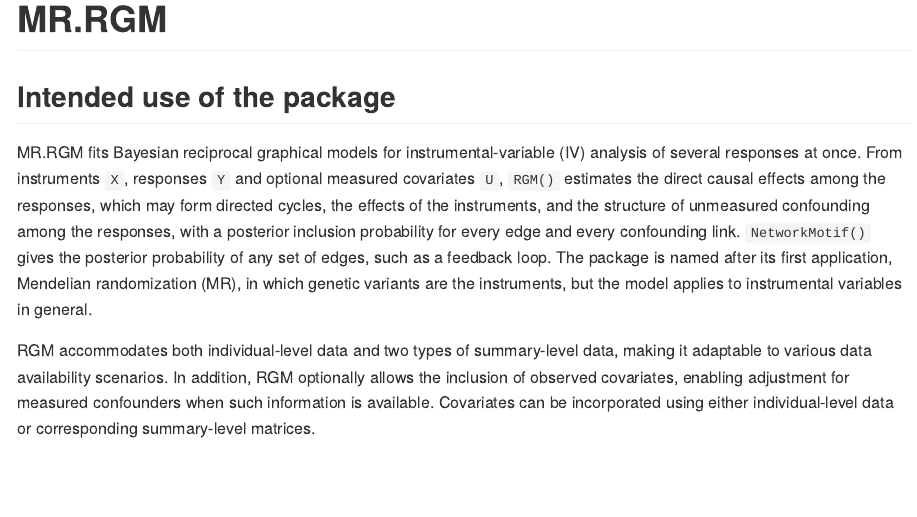
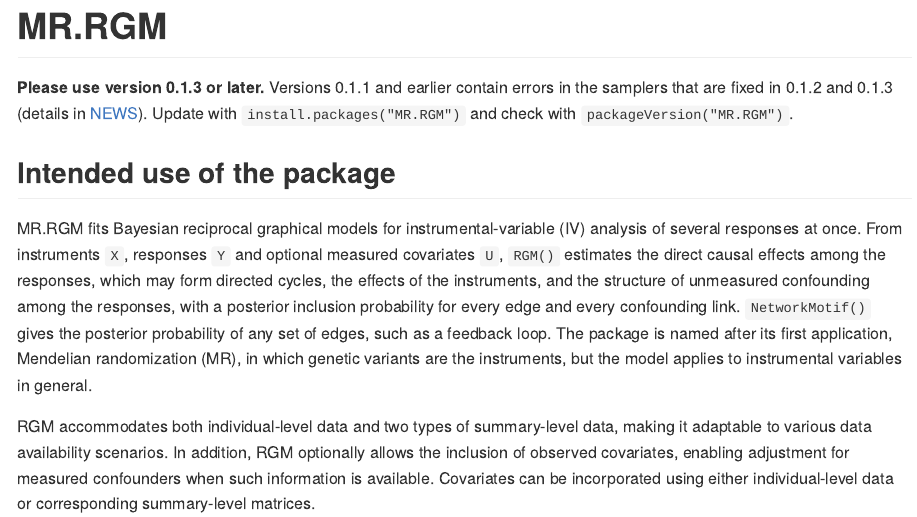
Before and after one commit to bitansa/MR.RGM, an R Markdown document (README.Rmd): the page in a window 1100 px wide, from its top. The pictures show the output file README.md that the author committed with the source, drawn offline in the style of GitHub; long lines of code are wrapped; badge pictures from the web are left out.

Commit message:
README: note to use version 0.1.3 or later

```diff
--- a/README.Rmd
+++ b/README.Rmd
@@ -20,6 +20,8 @@ knitr::opts_chunk$set(
 [![CRAN status](https://www.r-pkg.org/badges/version/MR.RGM)](https://CRAN.R-project.org/package=MR.RGM)
 [![CRAN downloads](https://cranlogs.r-pkg.org/badges/grand-total/MR.RGM)](https://CRAN.R-project.org/package=MR.RGM)
 <!-- badges: end -->
+
+**Please use version 0.1.3 or later.** Versions 0.1.1 and earlier contain errors in the samplers that are fixed in 0.1.2 and 0.1.3 (details in [NEWS](https://github.com/bitansa/MR.RGM/blob/master/NEWS.md)). Update with `install.packages("MR.RGM")` and check with `packageVersion("MR.RGM")`.
 
 ## Intended use of the package
 
```
Also changed, not shown: README.md.
